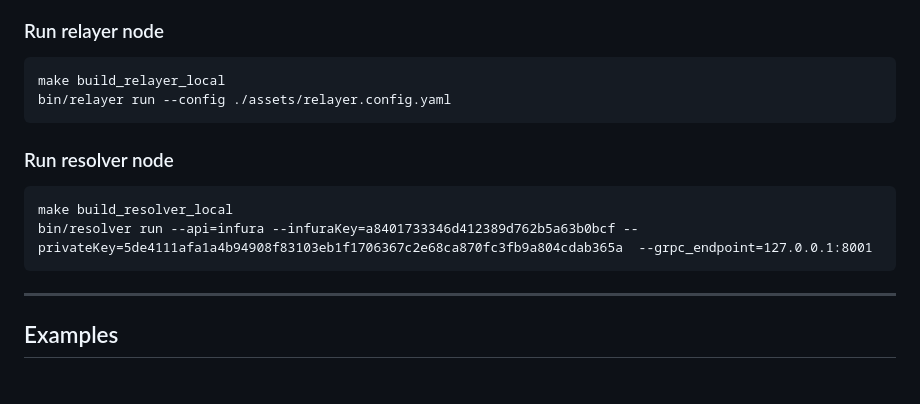
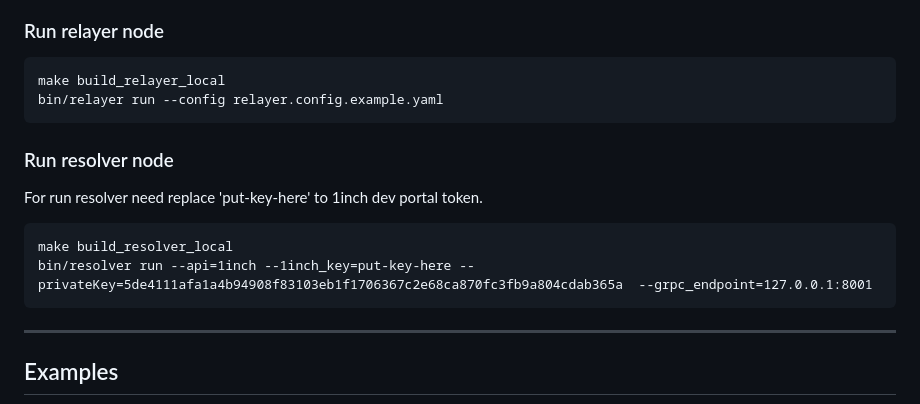
Before and after one commit to 1inch/p2p-network, a Markdown page: sdk/README.md, the part around the change. GitHub-like rendering; blank space fills up the shorter version.

Commit message:
fix readme for example

````diff
--- a/sdk/README.md
+++ b/sdk/README.md
@@ -230,13 +230,14 @@ make register_nodes
 
 ```
 make build_relayer_local
-bin/relayer run --config ./assets/relayer.config.yaml
+bin/relayer run --config relayer.config.example.yaml
 ```
 
 ### Run resolver node
+For run resolver need replace 'put-key-here' to 1inch dev portal token.
 ```
 make build_resolver_local
-bin/resolver run --api=infura --infuraKey=a8401733346d412389d762b5a63b0bcf --privateKey=5de4111afa1a4b94908f83103eb1f1706367c2e68ca870fc3fb9a804cdab365a  --grpc_endpoint=127.0.0.1:8001
+bin/resolver run --api=1inch --1inch_key=put-key-here --privateKey=5de4111afa1a4b94908f83103eb1f1706367c2e68ca870fc3fb9a804cdab365a  --grpc_endpoint=127.0.0.1:8001
 ```
 
 ---
````
